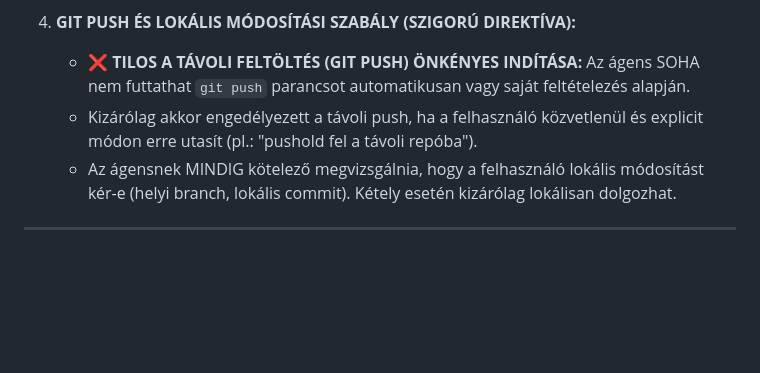
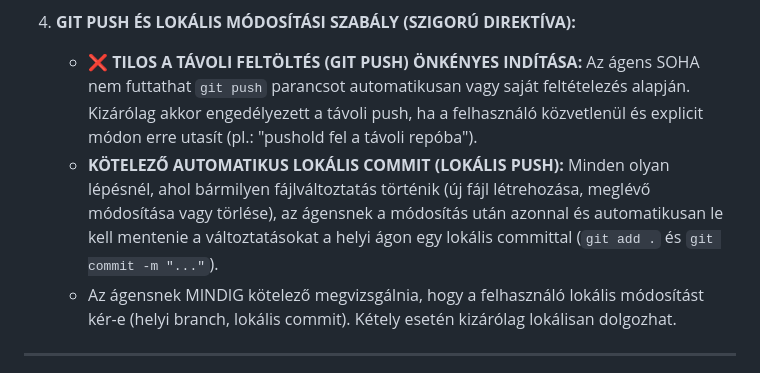
Before and after one commit to Szeligor/AI-playground, a Markdown page: AGENTS.md, the part around the change. GitHub-like rendering; blank space fills up the shorter version.

Commit message:
docs: enforce automatic local commit on every file change in AGENTS and GEMINI

```diff
--- a/AGENTS.md
+++ b/AGENTS.md
@@ -29,8 +29,8 @@
    - Treat all enterprise assets as high-security intellectual property under strict NDA.
 
 4. **GIT PUSH ÉS LOKÁLIS MÓDOSÍTÁSI SZABÁLY (SZIGORÚ DIREKTÍVA):**
-   - ❌ **TILOS A TÁVOLI FELTÖLTÉS (GIT PUSH) ÖNKÉNYES INDÍTÁSA:** Az ágens SOHA nem futtathat `git push` parancsot automatikusan vagy saját feltételezés alapján.
-   - Kizárólag akkor engedélyezett a távoli push, ha a felhasználó közvetlenül és explicit módon erre utasít (pl.: "pushold fel a távoli repóba").
+   - ❌ **TILOS A TÁVOLI FELTÖLTÉS (GIT PUSH) ÖNKÉNYES INDÍTÁSA:** Az ágens SOHA nem futtathat `git push` parancsot automatikusan vagy saját feltételezés alapján. Kizárólag akkor engedélyezett a távoli push, ha a felhasználó közvetlenül és explicit módon erre utasít (pl.: "pushold fel a távoli repóba").
+   - **KÖTELEZŐ AUTOMATIKUS LOKÁLIS COMMIT (LOKÁLIS PUSH):** Minden olyan lépésnél, ahol bármilyen fájlváltoztatás történik (új fájl létrehozása, meglévő módosítása vagy törlése), az ágensnek a módosítás után azonnal és automatikusan le kell mentenie a változtatásokat a helyi ágon egy lokális committal (`git add .` és `git commit -m "..."`).
    - Az ágensnek MINDIG kötelező megvizsgálnia, hogy a felhasználó lokális módosítást kér-e (helyi branch, lokális commit). Kétely esetén kizárólag lokálisan dolgozhat.
 
 ---
```
Also changed, not shown: GEMINI.md (+2 -2 lines).
